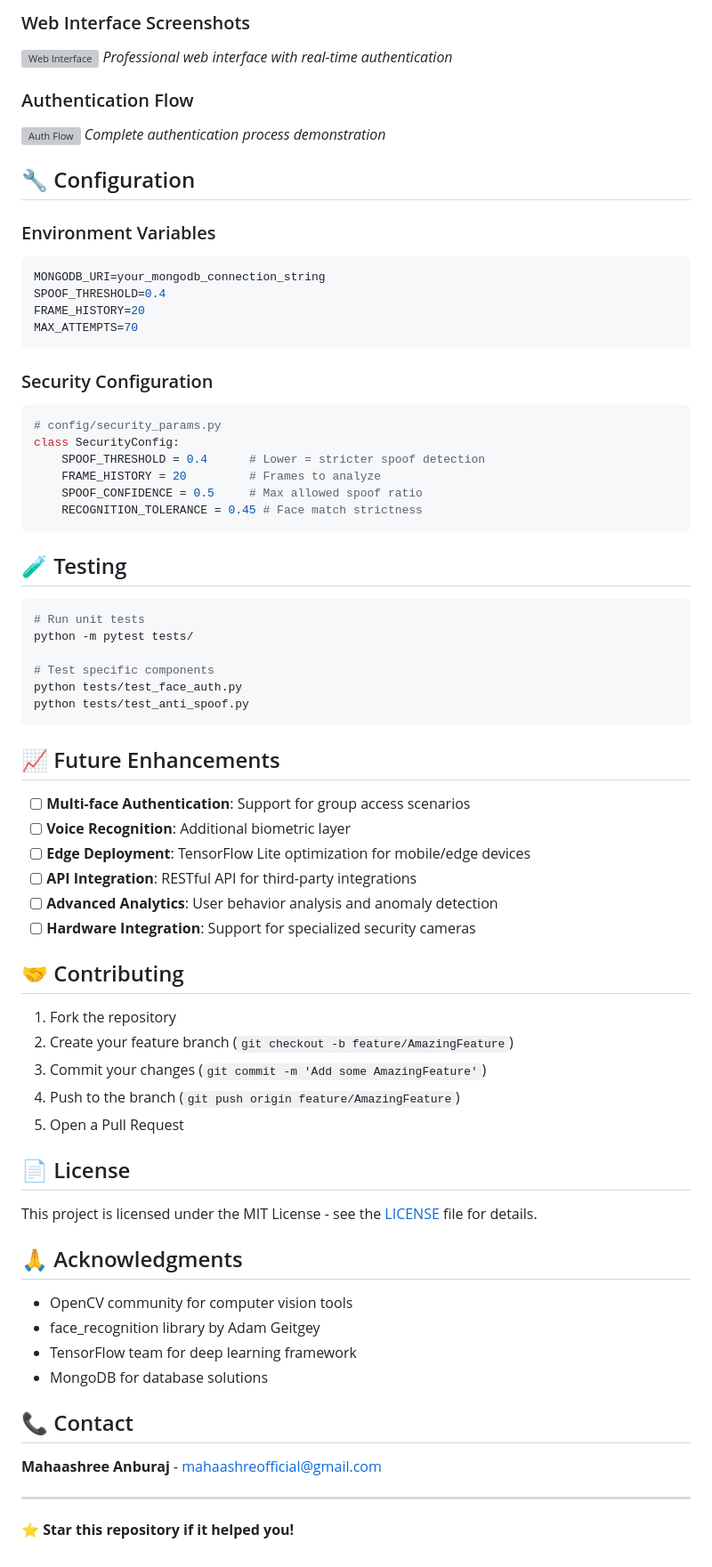
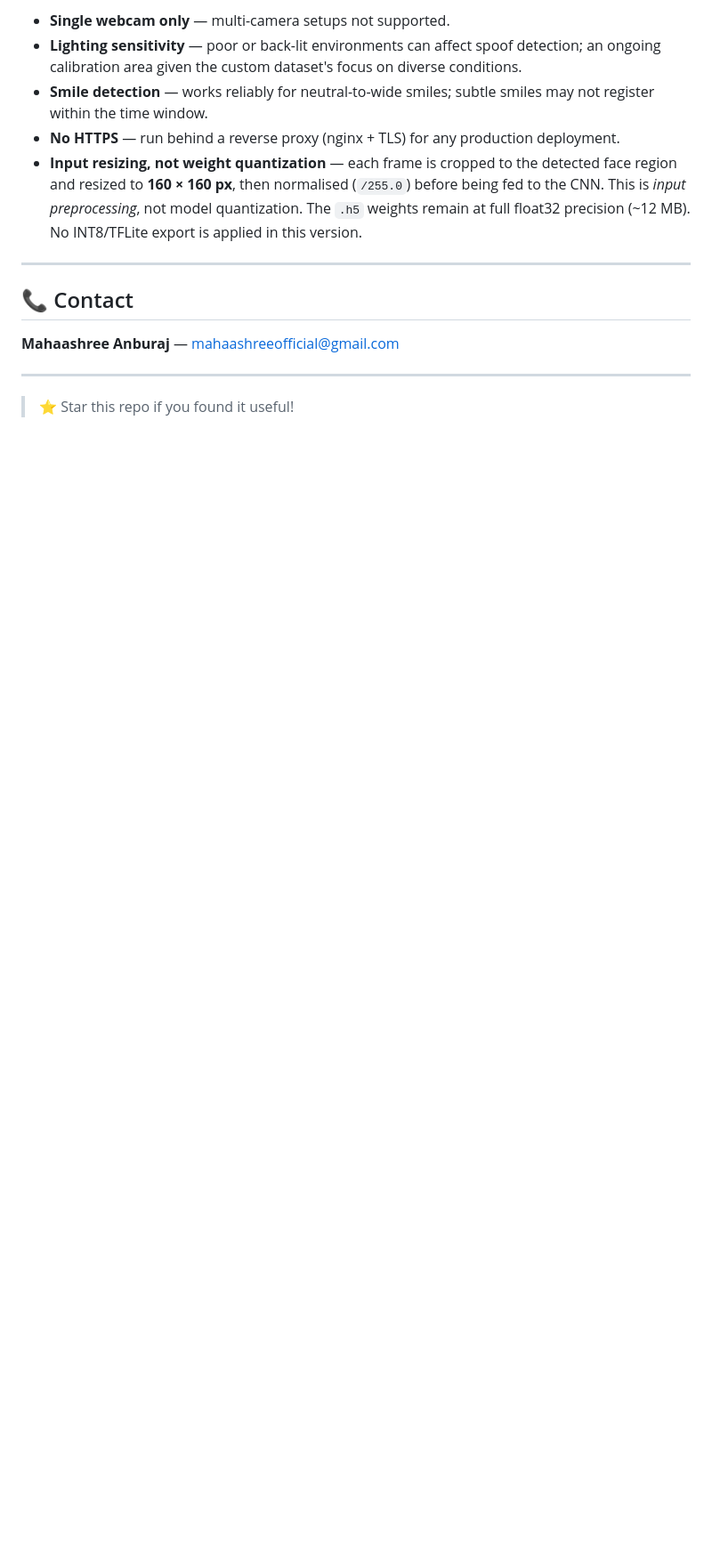
Before and after one commit to Mahaashree/ASFA_Models, a Markdown page: README.md, the part around one of its changes. Shown at 89% size. Drawn GitHub-style; blank space fills up the shorter version; grey boxes are pictures that could not be loaded.

````diff
--- a/README.md
+++ b/README.md
@@ -121,76 +201,16 @@ python main.py
 
-### Web Interface Screenshots
-![Web Interface](demo/web_interface.png)
-*Professional web interface with real-time authentication*
+- **Single webcam only** — multi-camera setups not supported.
+- **Lighting sensitivity** — poor or back-lit environments can affect spoof detection; an ongoing calibration area given the custom dataset's focus on diverse conditions.
+- **Smile detection** — works reliably for neutral-to-wide smiles; subtle smiles may not register within the time window.
+- **No HTTPS** — run behind a reverse proxy (nginx + TLS) for any production deployment.
+- **Input resizing, not weight quantization** — each frame is cropped to the detected face region and resized to **160 × 160 px**, then normalised (`/255.0`) before being fed to the CNN. This is *input preprocessing*, not model quantization. The `.h5` weights remain at full float32 precision (~12 MB). No INT8/TFLite export is applied in this version.
 
-### Authentication Flow
-![Auth Flow](demo/auth_flow.gif)
-*Complete authentication process demonstration*
-
-## 🔧 Configuration
-
-### Environment Variables
-```bash
-MONGODB_URI=your_mongodb_connection_string
-SPOOF_THRESHOLD=0.4
-FRAME_HISTORY=20
-MAX_ATTEMPTS=70
-```
-
-### Security Configuration
-```python
-# config/security_params.py
-class SecurityConfig:
-    SPOOF_THRESHOLD = 0.4      # Lower = stricter spoof detection
-    FRAME_HISTORY = 20         # Frames to analyze
-    SPOOF_CONFIDENCE = 0.5     # Max allowed spoof ratio
-    RECOGNITION_TOLERANCE = 0.45 # Face match strictness
-```
-
-## 🧪 Testing
-
-```bash
-# Run unit tests
-python -m pytest tests/
-
-# Test specific components
-python tests/test_face_auth.py
-python tests/test_anti_spoof.py
-```
-
-## 📈 Future Enhancements
-
-- [ ] **Multi-face Authentication**: Support for group access scenarios
-- [ ] **Voice Recognition**: Additional biometric layer
-- [ ] **Edge Deployment**: TensorFlow Lite optimization for mobile/edge devices
-- [ ] **API Integration**: RESTful API for third-party integrations
-- [ ] **Advanced Analytics**: User behavior analysis and anomaly detection
-- [ ] **Hardware Integration**: Support for specialized security cameras
-
-## 🤝 Contributing
-
-1. Fork the repository
-2. Create your feature branch (`git checkout -b feature/AmazingFeature`)
-3. Commit your changes (`git commit -m 'Add some AmazingFeature'`)
-4. Push to the branch (`git push origin feature/AmazingFeature`)
-5. Open a Pull Request
-
-## 📄 License
-
-This project is licensed under the MIT License - see the [LICENSE](LICENSE) file for details.
-
-## 🙏 Acknowledgments
-
-- OpenCV community for computer vision tools
-- face_recognition library by Adam Geitgey
-- TensorFlow team for deep learning framework
-- MongoDB for database solutions
+---
 
 ## 📞 Contact
 
-**Mahaashree Anburaj** - [mahaashreofficial@gmail.com](mailto:mahaashreeofficial@gmail.com)
-
+**Mahaashree Anburaj** — [mahaashreeofficial@gmail.com](mailto:mahaashreeofficial@gmail.com)
 
 ---
 
-⭐ **Star this repository if it helped you!**
+> ⭐ Star this repo if you found it useful!
````
Also changed, not shown: other parts of README.md (+162 -82 lines).
